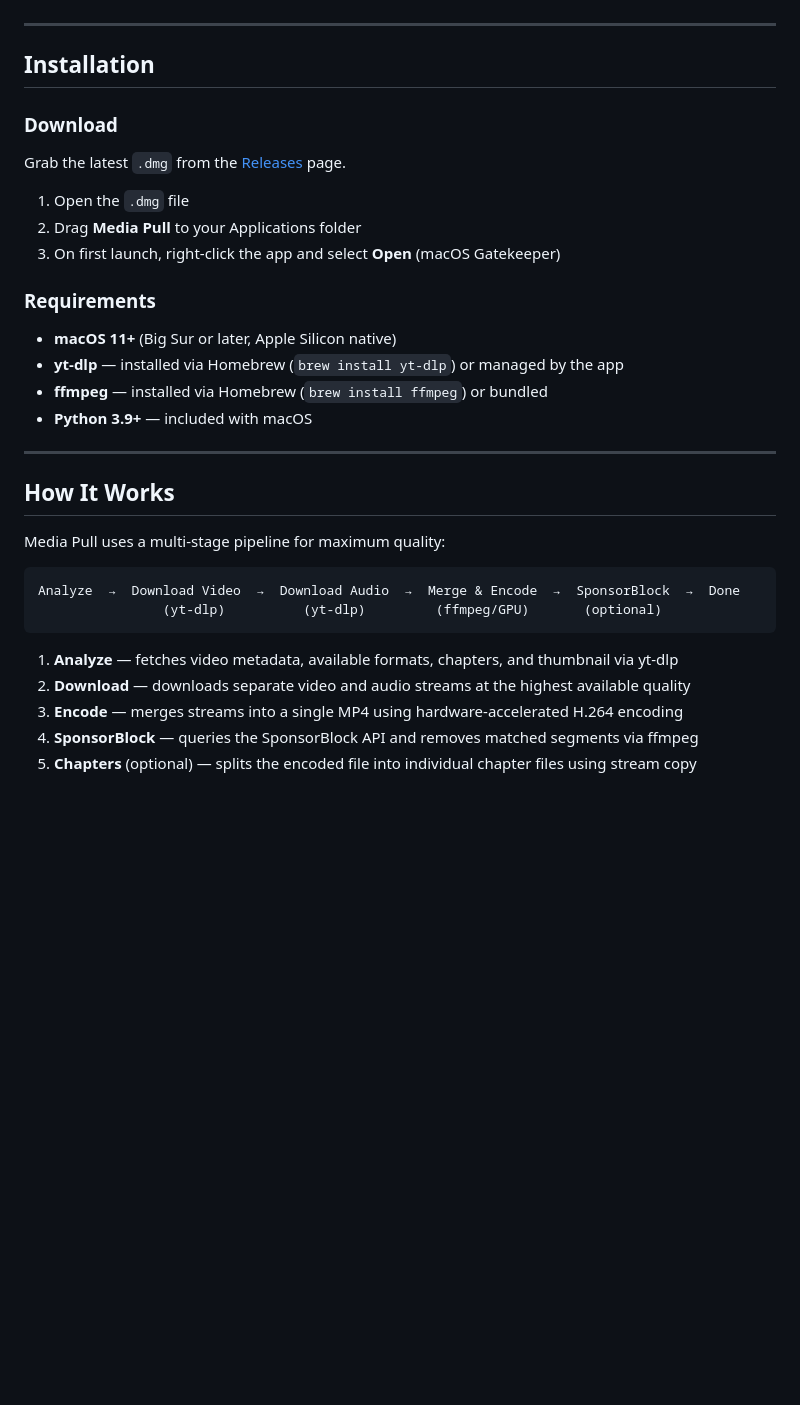
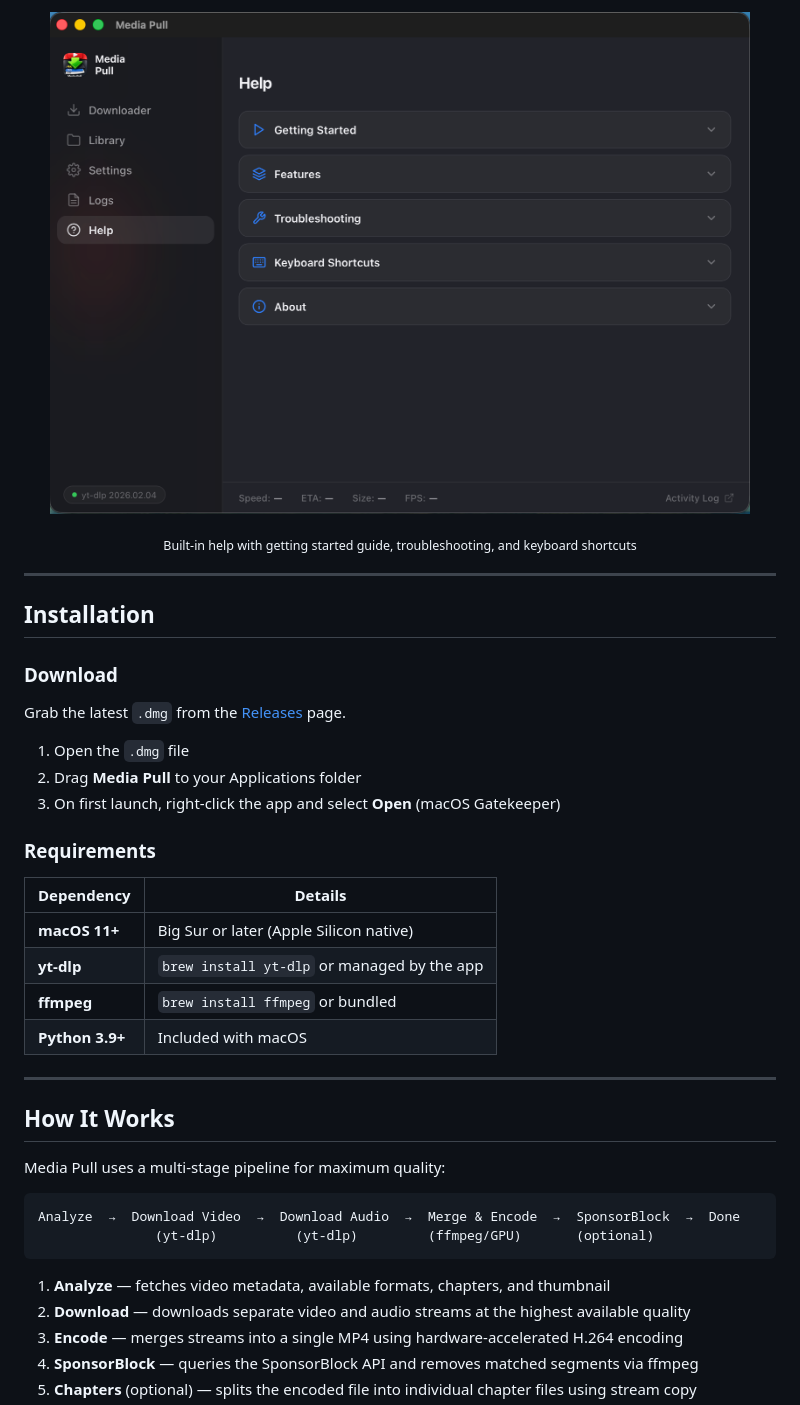
Before and after one commit to bytePatrol/MediaPull, a Markdown page: README.md, the part around the change printed below. Drawn GitHub-style; pictures changed too: screenshots/Help.png (added); folded sections open; blank space fills up the shorter version.

````diff
--- a/README.md
+++ b/README.md
@@ -79,9 +136,22 @@
+<br>
+
+<p align="center">
+  <picture>
+    <img src="screenshots/Help.png" width="700" alt="Media Pull — Help">
+  </picture>
+</p>
+<p align="center">
+  <sub>Built-in help with getting started guide, troubleshooting, and keyboard shortcuts</sub>
+</p>
+
+</details>
 
 ---
 
 ## Installation
 
 ### Download
+
 Grab the latest `.dmg` from the [Releases](https://github.com/bytePatrol/MediaPull/releases/latest) page.
 
 1. Open the `.dmg` file
@@ -89,10 +159,13 @@ Grab the latest `.dmg` from the [Releases](https://github.com/bytePatrol/MediaPu
 3. On first launch, right-click the app and select **Open** (macOS Gatekeeper)
 
 ### Requirements
-- **macOS 11+** (Big Sur or later, Apple Silicon native)
-- **yt-dlp** &mdash; installed via Homebrew (`brew install yt-dlp`) or managed by the app
-- **ffmpeg** &mdash; installed via Homebrew (`brew install ffmpeg`) or bundled
-- **Python 3.9+** &mdash; included with macOS
+
+| Dependency | Details |
+|---|---|
+| **macOS 11+** | Big Sur or later (Apple Silicon native) |
+| **yt-dlp** | `brew install yt-dlp` or managed by the app |
+| **ffmpeg** | `brew install ffmpeg` or bundled |
+| **Python 3.9+** | Included with macOS |
 
 ---
 
@@ -102,10 +175,10 @@ Media Pull uses a multi-stage pipeline for maximum quality:
 
 ```
 Analyze  →  Download Video  →  Download Audio  →  Merge & Encode  →  SponsorBlock  →  Done
-                (yt-dlp)          (yt-dlp)         (ffmpeg/GPU)       (optional)
+               (yt-dlp)          (yt-dlp)         (ffmpeg/GPU)       (optional)
 ```
 
-1. **Analyze** &mdash; fetches video metadata, available formats, chapters, and thumbnail via yt-dlp
+1. **Analyze** &mdash; fetches video metadata, available formats, chapters, and thumbnail
 2. **Download** &mdash; downloads separate video and audio streams at the highest available quality
 3. **Encode** &mdash; merges streams into a single MP4 using hardware-accelerated H.264 encoding
 4. **SponsorBlock** &mdash; queries the SponsorBlock API and removes matched segments via ffmpeg
````
Also changed, not shown: other parts of README.md (+97 -32 lines), screenshots/Logs.png (added), screenshots/Settings.png (added), screenshots/SponsorBlock.png (added), screenshots/main.png (added), screenshots/video-analyzed.png (added), 1 other file.
